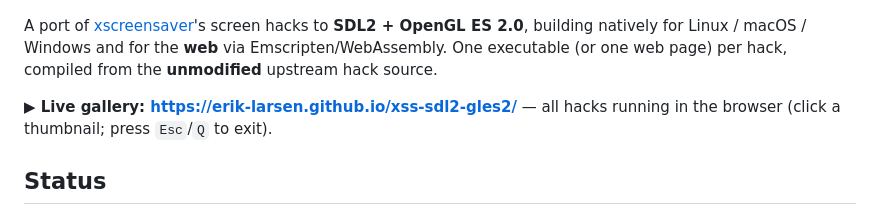
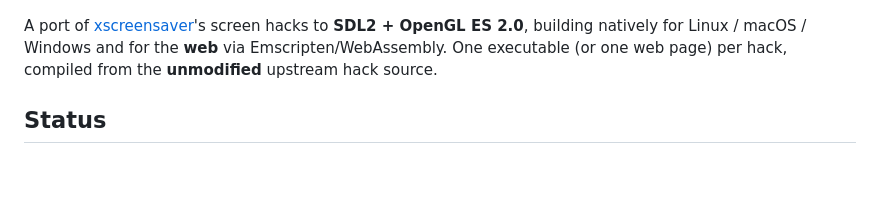
Before and after one commit to erik-larsen/xss-sdl2-gles2, a Markdown page: README.md, the part around the change. Drawn GitHub-style; blank space fills up the shorter version.

```diff
--- a/README.md
+++ b/README.md
@@ -7,10 +7,6 @@ hacks to **SDL2 + OpenGL ES 2.0**, building natively for Linux / macOS /
 Windows and for the **web** via Emscripten/WebAssembly. One executable
 (or one web page) per hack, compiled from the **unmodified** upstream
 hack source.
-
-**▶ Live gallery: https://erik-larsen.github.io/xss-sdl2-gles2/** — all
-hacks running in the browser (click a thumbnail; press `Esc`/`Q` to
-exit).
 
 ## Status
 
```
